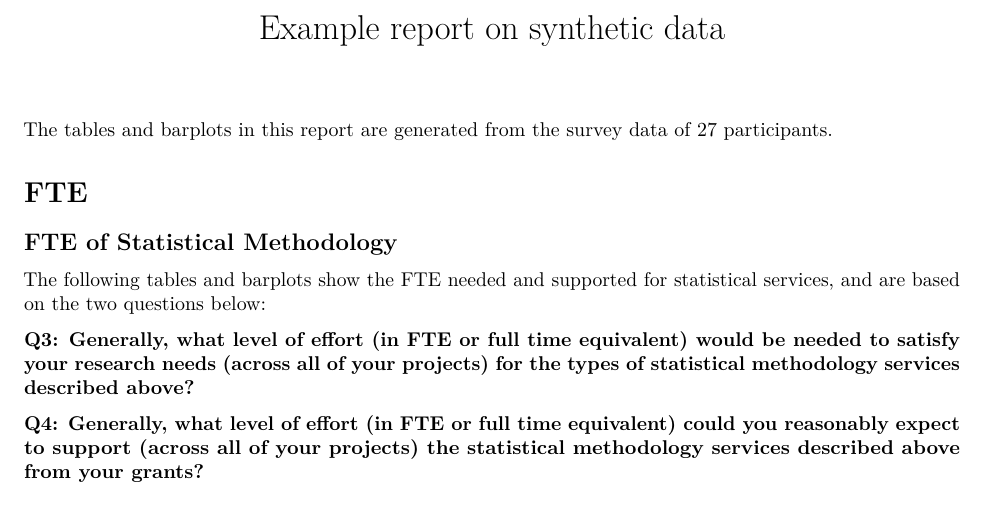
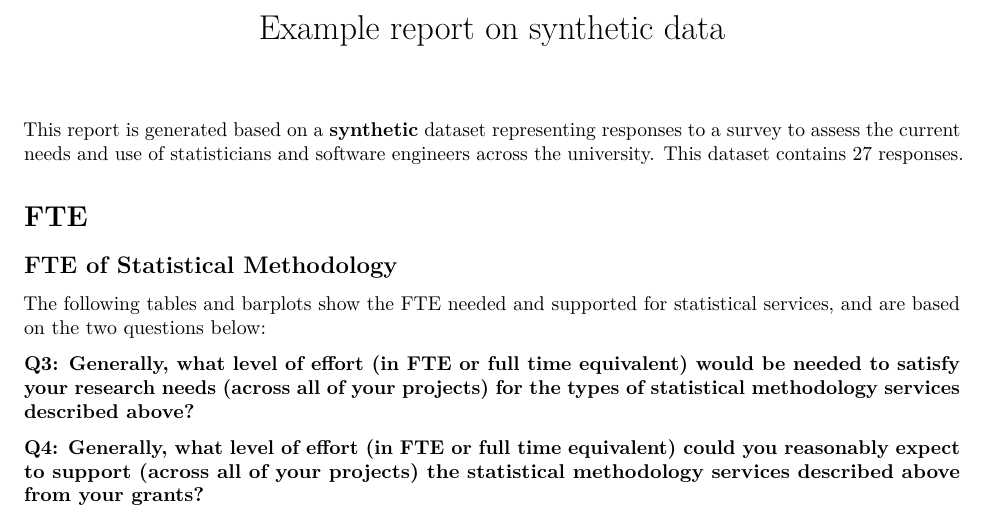
Before and after one commit to Monica0905/Needs-Assessment-Survey-Template, an R Markdown document (Scripts/2 Univariate Analysis - Needs Assessment - DECOY.Rmd): part of page 1 of 8, cut so that both start at the same text. Rendered offline with R 4.5, knitr and Pandoc, then LaTeX, with nearby package versions.

Commit message:
Make more clear report is not real

````diff
--- a/Scripts/2 Univariate Analysis - Needs Assessment - DECOY.Rmd
+++ b/Scripts/2 Univariate Analysis - Needs Assessment - DECOY.Rmd
@@ -99,7 +99,7 @@ n_participant <- nrow(other)
 ```
 
 
-The tables and barplots in this report are generated from the survey data of `r n_participant` participants.
+This report is generated based on a **synthetic** dataset representing responses to a survey to assess the current needs and use of statisticians and software engineers across the university. This dataset contains `r n_participant` responses.
 
 # FTE
 
````
Also changed, not shown: Scripts/2-Univariate-Analysis---Needs-Assessment---DECOY.pdf.
